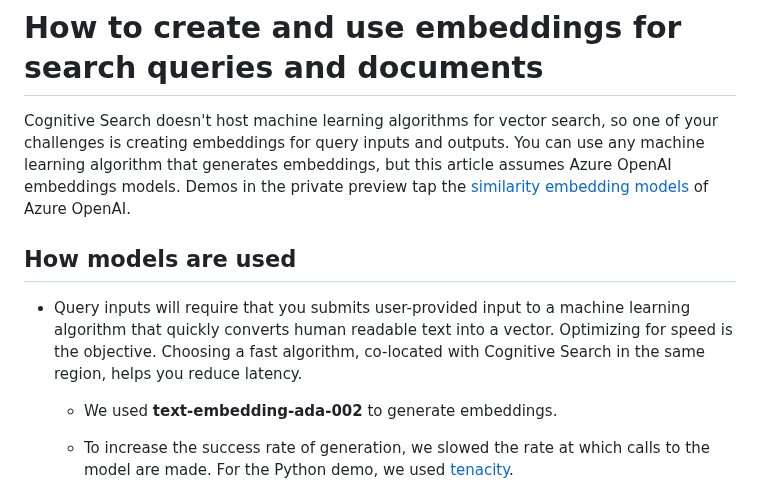
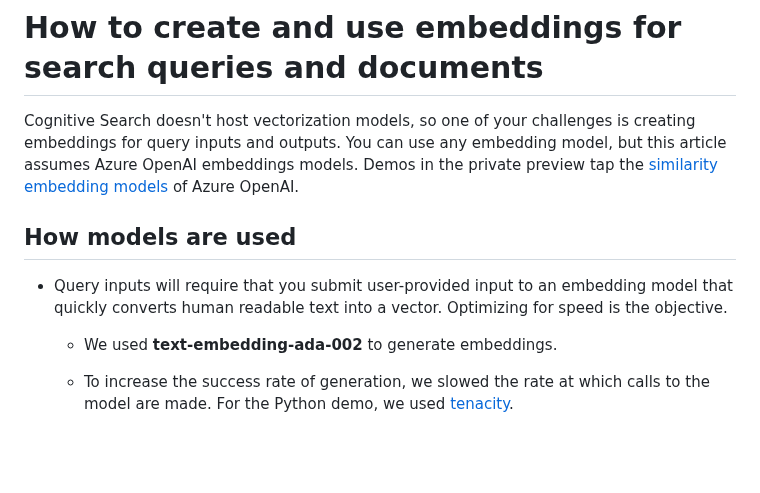
Before and after one commit to Azure/azure-search-vector-samples, a Markdown page: docs/vector-search-how-to.md, the part around the change. Rendered like a GitHub page; blank space fills up the shorter version.

```diff
--- a/docs/vector-search-how-to.md
+++ b/docs/vector-search-how-to.md
@@ -1,10 +1,10 @@
 # How to create and use embeddings for search queries and documents
 
-Cognitive Search doesn't host machine learning algorithms for vector search, so one of your challenges is creating embeddings for query inputs and outputs. You can use any machine learning algorithm that generates embeddings, but this article assumes Azure OpenAI embeddings models. Demos in the private preview tap the [similarity embedding models](https://learn.microsoft.com/azure/cognitive-services/openai/concepts/models#embeddings-models) of Azure OpenAI.
+Cognitive Search doesn't host vectorization models, so one of your challenges is creating embeddings for query inputs and outputs. You can use any embedding model, but this article assumes Azure OpenAI embeddings models. Demos in the private preview tap the [similarity embedding models](https://learn.microsoft.com/azure/cognitive-services/openai/concepts/models#embeddings-models) of Azure OpenAI.
 
 ## How models are used
 
-+ Query inputs will require that you submits user-provided input to a machine learning algorithm that quickly converts human readable text into a vector. Optimizing for speed is the objective. Choosing a fast algorithm, co-located with Cognitive Search in the same region, helps you reduce latency.
++ Query inputs will require that you submit user-provided input to an embedding model that quickly converts human readable text into a vector. Optimizing for speed is the objective.
 
   + We used **text-embedding-ada-002** to generate embeddings.
 
```
Also changed, not shown: docs/vector-search-quickstart.md (+5 -4 lines).
